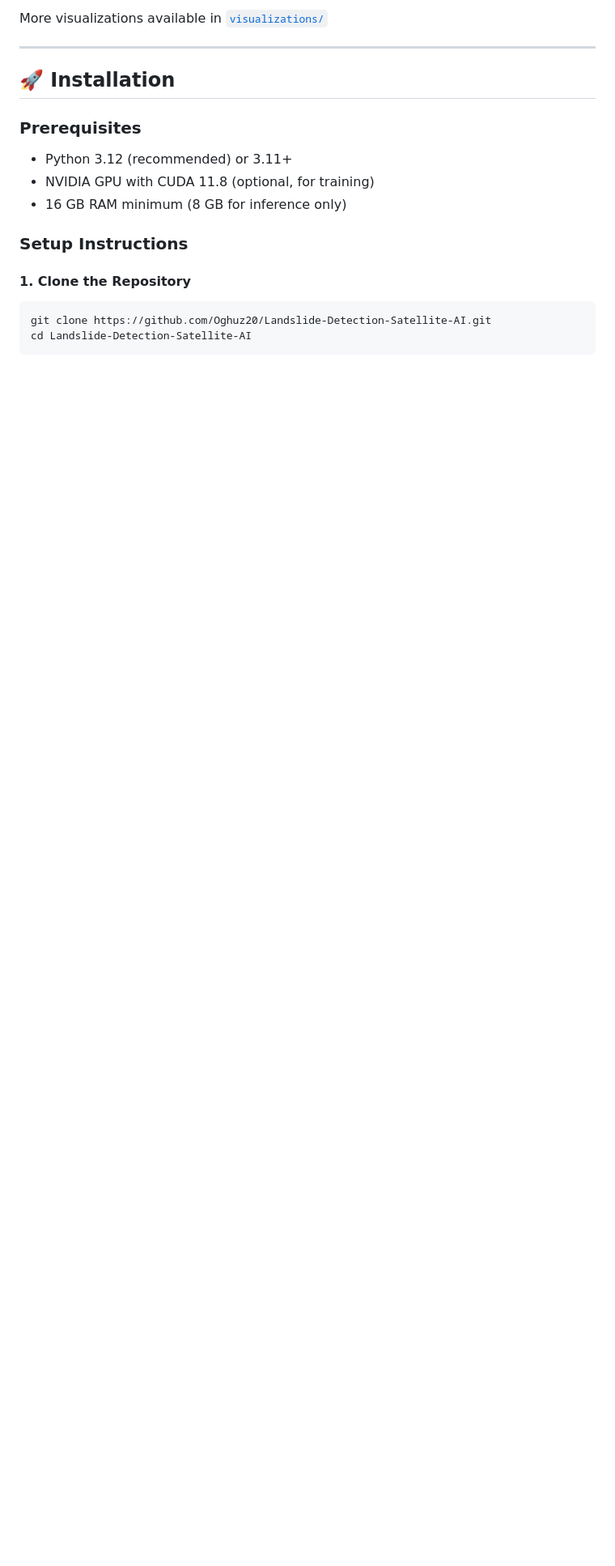
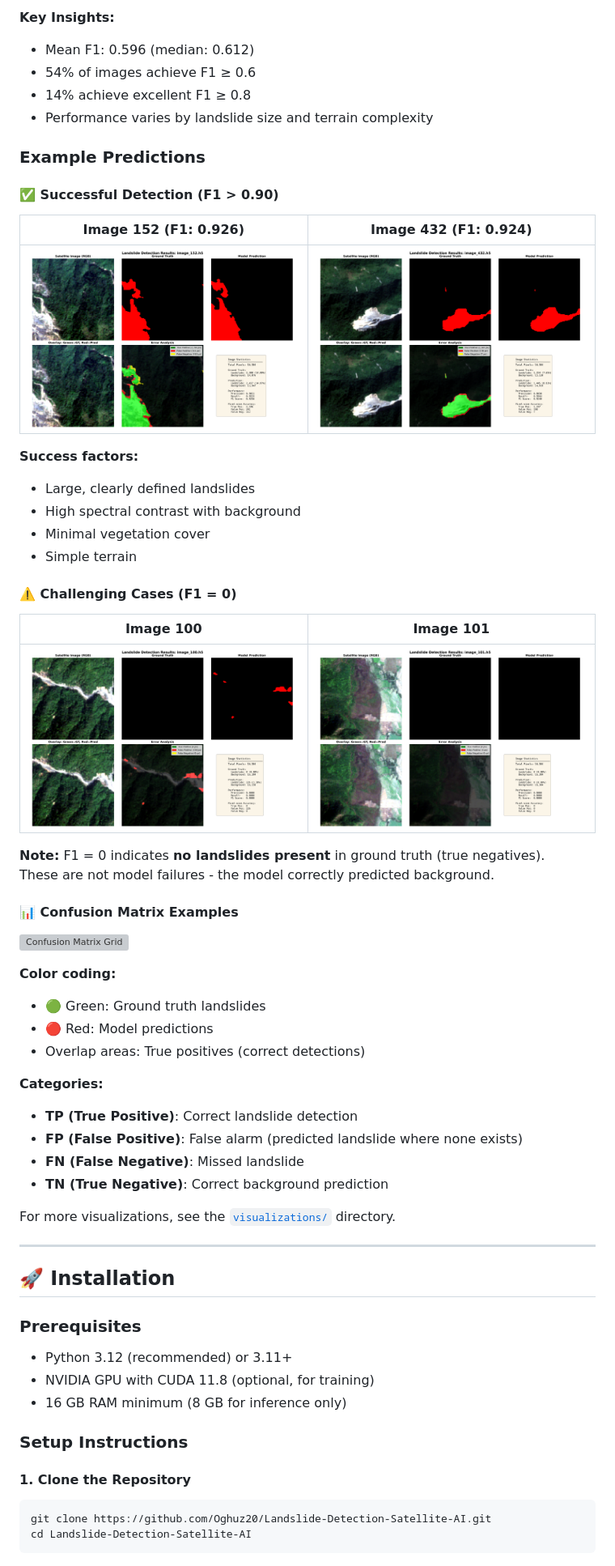
Before and after one commit to Oghuz20/Landslide-Detection-Satellite-AI, a Markdown page: README.md, the part around one of its changes. Shown at 81% size. GitHub-like rendering; blank space fills up the shorter version; grey boxes are pictures that could not be loaded.

Commit message:
Enhance README with visualizations and key insights
Expanded visualizations section with performance insights and example predictions.

```diff
--- a/README.md
+++ b/README.md
@@ -177,5 +173,49 @@ Example predictions showing:
 
-More visualizations available in [`visualizations/`](visualizations/)
+**Key Insights:**
+- Mean F1: 0.596 (median: 0.612)
+- 54% of images achieve F1 ≥ 0.6
+- 14% achieve excellent F1 ≥ 0.8
+- Performance varies by landslide size and terrain complexity
+
+### Example Predictions
+
+#### ✅ Successful Detection (F1 > 0.90)
+
+| Image 152 (F1: 0.926) | Image 432 (F1: 0.924) |
+|:---------------------:|:---------------------:|
+| ![](visualizations/prediction_image_152.png) | ![](visualizations/prediction_image_432.png) |
+
+**Success factors:**
+- Large, clearly defined landslides
+- High spectral contrast with background
+- Minimal vegetation cover
+- Simple terrain
+
+#### ⚠️ Challenging Cases (F1 = 0)
+
+| Image 100 | Image 101 |
+|:---------:|:---------:|
+| ![](visualizations/prediction_image_100.png) | ![](visualizations/prediction_image_101.png) |
+
+**Note:** F1 = 0 indicates **no landslides present** in ground truth (true negatives).
+These are not model failures - the model correctly predicted background.
+
+#### 📊 Confusion Matrix Examples
+
+![Confusion Matrix Grid](visualizations/confusion_matrix_grid.png)
+
+**Color coding:**
+- 🟢 Green: Ground truth landslides
+- 🔴 Red: Model predictions
+- Overlap areas: True positives (correct detections)
+
+**Categories:**
+- **TP (True Positive)**: Correct landslide detection
+- **FP (False Positive)**: False alarm (predicted landslide where none exists)
+- **FN (False Negative)**: Missed landslide
+- **TN (True Negative)**: Correct background prediction
+
+For more visualizations, see the [`visualizations/`](visualizations/) directory.
 
 ---
 
```
Also changed, not shown: other parts of README.md (+3 -7 lines).
